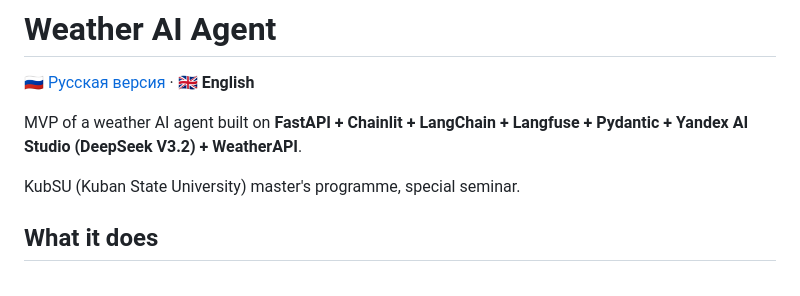
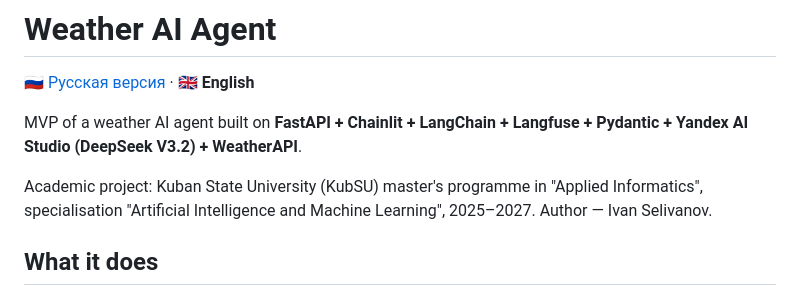
Before and after one commit to selivan3/weather-ai-agent, a Markdown page: README.en.md, the part around the change. Drawn GitHub-style.

Commit message:
docs: replace 'special seminar' with master's programme details (RU + EN)

```diff
--- a/README.en.md
+++ b/README.en.md
@@ -4,7 +4,7 @@
 
 MVP of a weather AI agent built on **FastAPI + Chainlit + LangChain + Langfuse + Pydantic + Yandex AI Studio (DeepSeek V3.2) + WeatherAPI**.
 
-KubSU (Kuban State University) master's programme, special seminar.
+Academic project: Kuban State University (KubSU) master's programme in "Applied Informatics", specialisation "Artificial Intelligence and Machine Learning", 2025–2027. Author — Ivan Selivanov.
 
 ## What it does
 
```
Also changed, not shown: README.md (+1 -1 lines).
